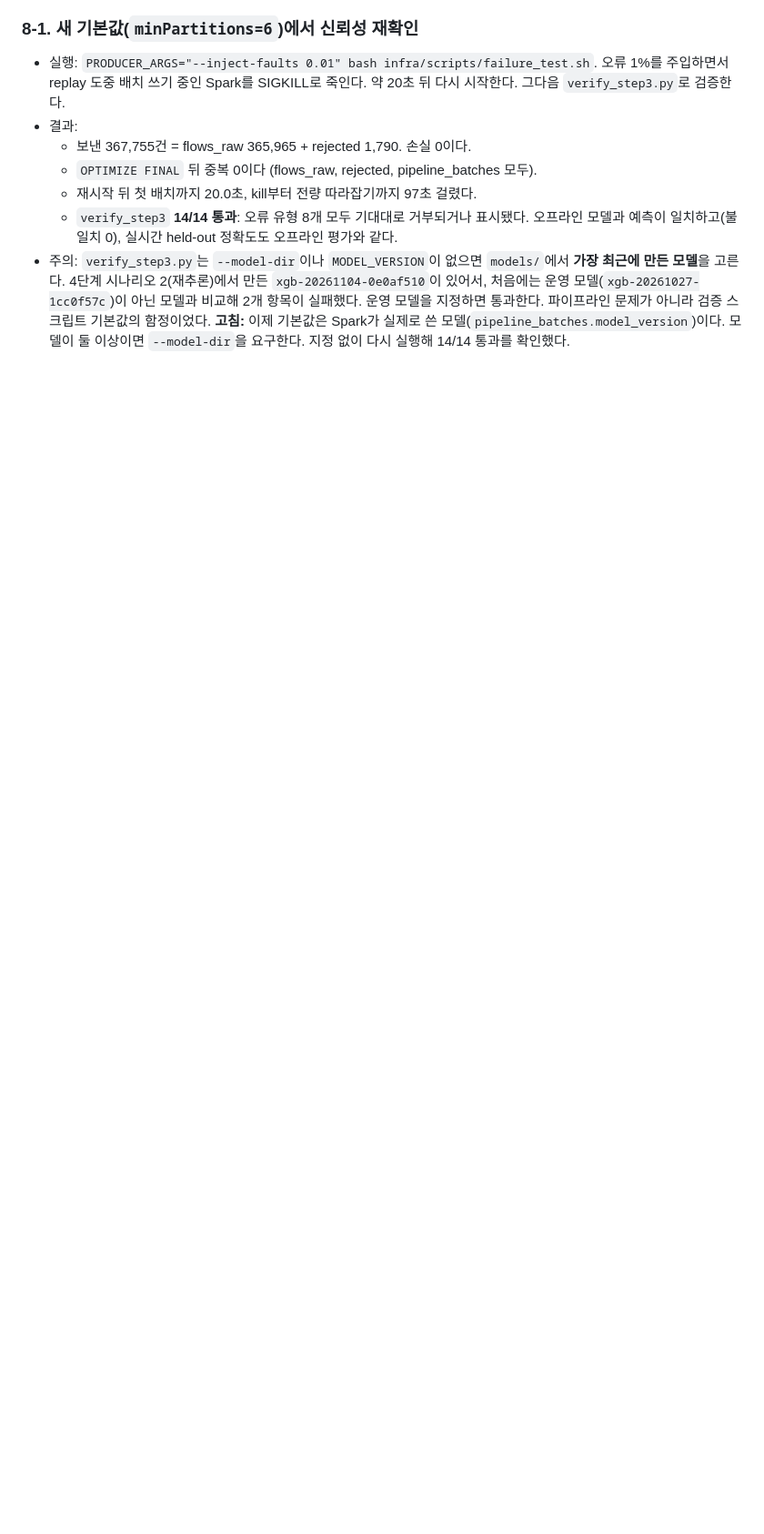
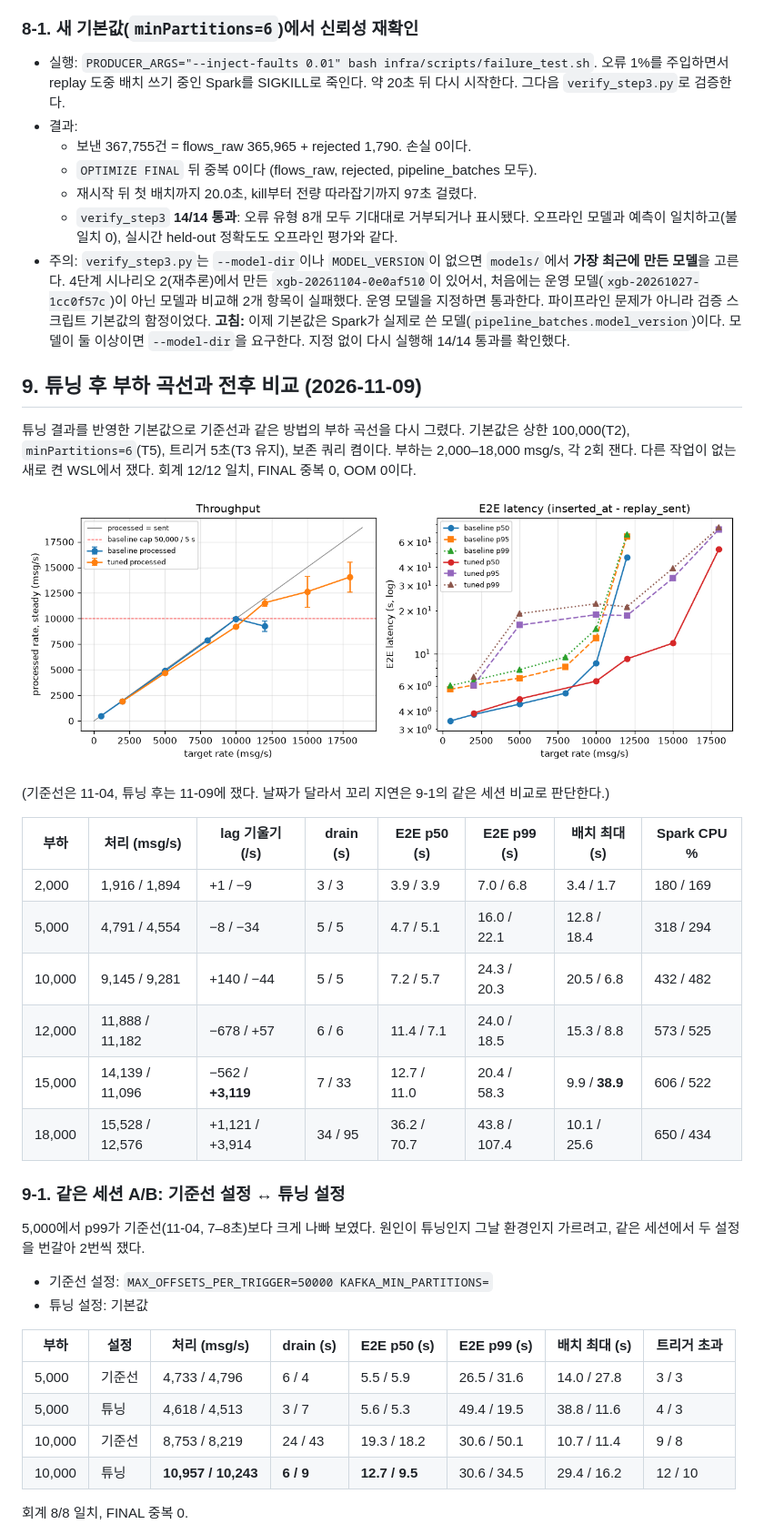
Before and after one commit to hyojin0226/capstone2, a Markdown page: docs/step5-load.md, the part around one of its changes. Shown at 91% size. Rendered like a GitHub page; pictures changed too: docs/img/step5-tuned-curve.png (added); blank space fills up the shorter version.

```diff
--- a/docs/step5-load.md
+++ b/docs/step5-load.md
@@ -267,3 +267,36 @@ T1–T3은 compose 환경 변수만 바꾸므로 ADR 0006 승인 범위 안에
   - 재시작 뒤 첫 배치까지 20.0초, kill부터 전량 따라잡기까지 97초 걸렸다.
   - `verify_step3` **14/14 통과**: 오류 유형 8개 모두 기대대로 거부되거나 표시됐다. 오프라인 모델과 예측이 일치하고(불일치 0), 실시간 held-out 정확도도 오프라인 평가와 같다.
 - 주의: `verify_step3.py`는 `--model-dir`이나 `MODEL_VERSION`이 없으면 `models/`에서 **가장 최근에 만든 모델**을 고른다. 4단계 시나리오 2(재추론)에서 만든 `xgb-20261104-0e0af510`이 있어서, 처음에는 운영 모델(`xgb-20261027-1cc0f57c`)이 아닌 모델과 비교해 2개 항목이 실패했다. 운영 모델을 지정하면 통과한다. 파이프라인 문제가 아니라 검증 스크립트 기본값의 함정이었다. **고침:** 이제 기본값은 Spark가 실제로 쓴 모델(`pipeline_batches.model_version`)이다. 모델이 둘 이상이면 `--model-dir`을 요구한다. 지정 없이 다시 실행해 14/14 통과를 확인했다.
+
+## 9. 튜닝 후 부하 곡선과 전후 비교 (2026-11-09)
+
+튜닝 결과를 반영한 기본값으로 기준선과 같은 방법의 부하 곡선을 다시 그렸다. 기본값은 상한 100,000(T2), `minPartitions=6`(T5), 트리거 5초(T3 유지), 보존 쿼리 켬이다. 부하는 2,000–18,000 msg/s, 각 2회 잰다. 다른 작업이 없는 새로 켠 WSL에서 쟀다. 회계 12/12 일치, FINAL 중복 0, OOM 0이다.
+
+![기준선과 튜닝 후 부하 곡선](img/step5-tuned-curve.png)
+
+(기준선은 11-04, 튜닝 후는 11-09에 쟀다. 날짜가 달라서 꼬리 지연은 9-1의 같은 세션 비교로 판단한다.)
+
+| 부하 | 처리 (msg/s) | lag 기울기 (/s) | drain (s) | E2E p50 (s) | E2E p99 (s) | 배치 최대 (s) | Spark CPU % |
+|---|---|---|---|---|---|---|---|
+| 2,000 | 1,916 / 1,894 | +1 / −9 | 3 / 3 | 3.9 / 3.9 | 7.0 / 6.8 | 3.4 / 1.7 | 180 / 169 |
+| 5,000 | 4,791 / 4,554 | −8 / −34 | 5 / 5 | 4.7 / 5.1 | 16.0 / 22.1 | 12.8 / 18.4 | 318 / 294 |
+| 10,000 | 9,145 / 9,281 | +140 / −44 | 5 / 5 | 7.2 / 5.7 | 24.3 / 20.3 | 20.5 / 6.8 | 432 / 482 |
+| 12,000 | 11,888 / 11,182 | −678 / +57 | 6 / 6 | 11.4 / 7.1 | 24.0 / 18.5 | 15.3 / 8.8 | 573 / 525 |
+| 15,000 | 14,139 / 11,096 | −562 / **+3,119** | 7 / 33 | 12.7 / 11.0 | 20.4 / 58.3 | 9.9 / **38.9** | 606 / 522 |
+| 18,000 | 15,528 / 12,576 | +1,121 / +3,914 | 34 / 95 | 36.2 / 70.7 | 43.8 / 107.4 | 10.1 / 25.6 | 650 / 434 |
+
+### 9-1. 같은 세션 A/B: 기준선 설정 ↔ 튜닝 설정
+
+5,000에서 p99가 기준선(11-04, 7–8초)보다 크게 나빠 보였다. 원인이 튜닝인지 그날 환경인지 가르려고, 같은 세션에서 두 설정을 번갈아 2번씩 쟀다.
+- 기준선 설정: `MAX_OFFSETS_PER_TRIGGER=50000 KAFKA_MIN_PARTITIONS=`
+- 튜닝 설정: 기본값
+
+| 부하 | 설정 | 처리 (msg/s) | drain (s) | E2E p50 (s) | E2E p99 (s) | 배치 최대 (s) | 트리거 초과 |
+|---|---|---|---|---|---|---|---|
+| 5,000 | 기준선 | 4,733 / 4,796 | 6 / 4 | 5.5 / 5.9 | 26.5 / 31.6 | 14.0 / 27.8 | 3 / 3 |
+| 5,000 | 튜닝 | 4,618 / 4,513 | 3 / 7 | 5.6 / 5.3 | 49.4 / 19.5 | 38.8 / 11.6 | 4 / 3 |
+| 10,000 | 기준선 | 8,753 / 8,219 | 24 / 43 | 19.3 / 18.2 | 30.6 / 50.1 | 10.7 / 11.4 | 9 / 8 |
+| 10,000 | 튜닝 | **10,957 / 10,243** | **6 / 9** | **12.7 / 9.5** | 30.6 / 34.5 | 29.4 / 16.2 | 12 / 10 |
+
+회계 8/8 일치, FINAL 중복 0.
+
```
Also changed, not shown: other parts of docs/step5-load.md (+29 -0 lines), CLAUDE.md (+3 -1 lines), 1 other file.
